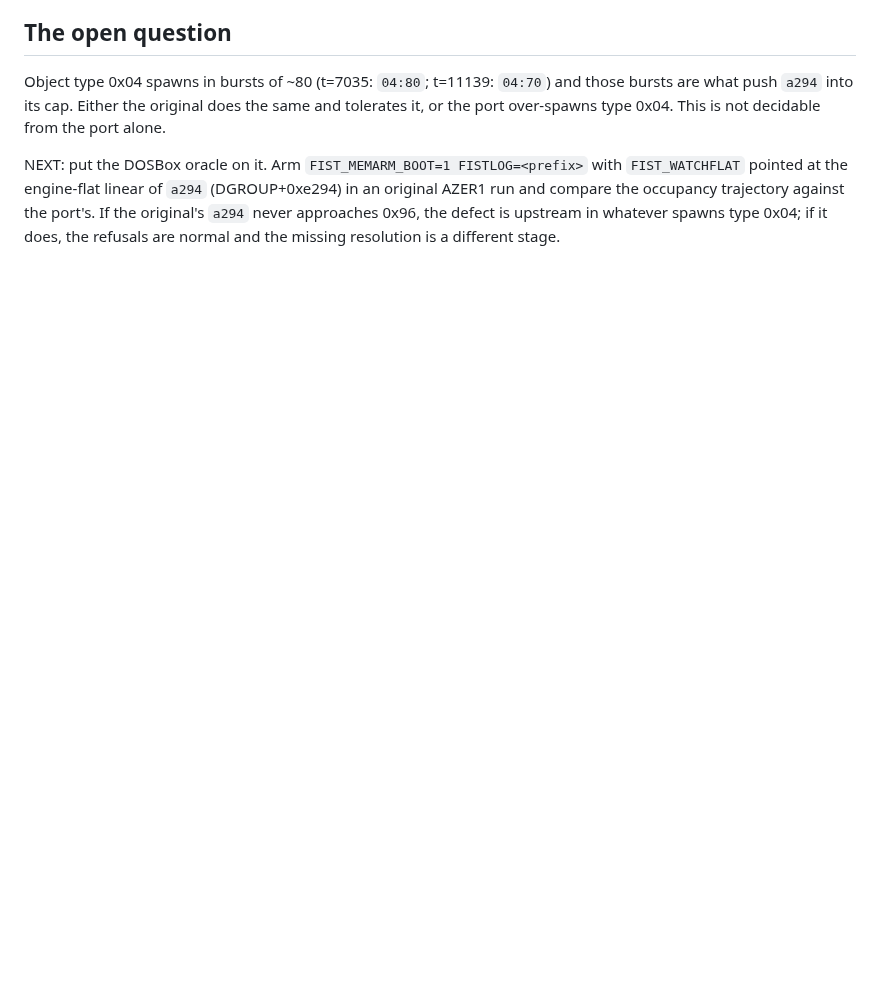
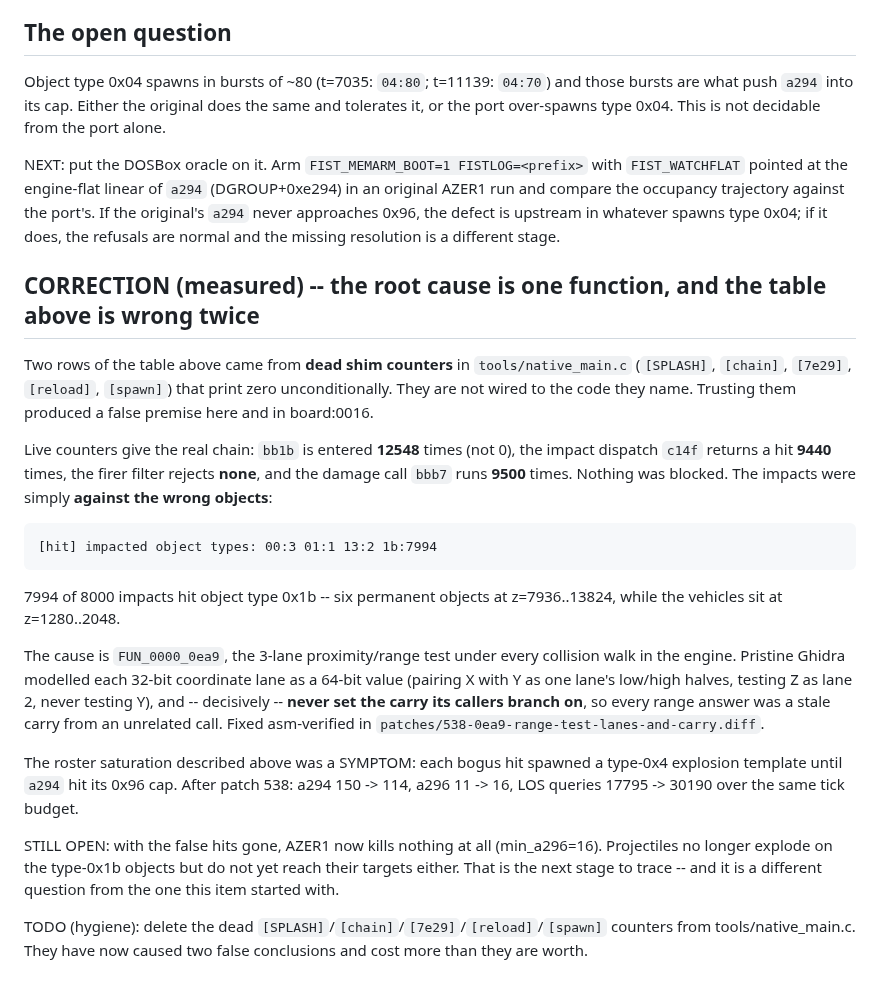
Before and after one commit to Weichwolf/wasm-fist, a Markdown page: board/open/0017_missions-reach-a-resolved-outcome.md, the part around the change. Rendered like a GitHub page; blank space fills up the shorter version.

Commit message:
board:0017 CORRECTION -- the root cause is 0ea9's range test, not the roster
Two rows of this item's table came from dead shim counters that print zero
unconditionally ([SPLASH], [chain], [7e29], [reload], [spawn]).  Live counters show
bb1b entered 12548 times, c14f reporting 9440 hits and bbb7 applying damage 9500 times
-- nothing was blocked.  The impacts were against the wrong objects: 7994 of 8000 hit
the six type-0x1b objects at z=7936..13824 while vehicles sit at z=1280..2048.

Cause: FUN_0000_0ea9 modelled each 32-bit coordinate lane as a 64-bit value and never
set the carry its callers branch on.  The roster saturation was a symptom of the bogus
hits spawning explosion templates.  Fixed in patch 538.

Co-Authored-By: Claude Opus 5 (1M context) <noreply@anthropic.com>
Claude-Session: https://claude.ai/code/session_016LRyqEhpk5KJ2pZxCjBf91

````diff
--- a/board/open/0017_missions-reach-a-resolved-outcome.md
+++ b/board/open/0017_missions-reach-a-resolved-outcome.md
@@ -52,3 +52,37 @@ pointed at the engine-flat linear of `a294` (DGROUP+0xe294) in an original AZER1
 occupancy trajectory against the port's. If the original's `a294` never approaches 0x96, the defect is
 upstream in whatever spawns type 0x04; if it does, the refusals are normal and the missing resolution
 is a different stage.
+
+## CORRECTION (measured) -- the root cause is one function, and the table above is wrong twice
+
+Two rows of the table above came from **dead shim counters** in `tools/native_main.c` (`[SPLASH]`,
+`[chain]`, `[7e29]`, `[reload]`, `[spawn]`) that print zero unconditionally. They are not wired to the
+code they name. Trusting them produced a false premise here and in board:0016.
+
+Live counters give the real chain: `bb1b` is entered **12548** times (not 0), the impact dispatch
+`c14f` returns a hit **9440** times, the firer filter rejects **none**, and the damage call `bbb7`
+runs **9500** times. Nothing was blocked. The impacts were simply **against the wrong objects**:
+
+```
+[hit] impacted object types: 00:3 01:1 13:2 1b:7994
+```
+
+7994 of 8000 impacts hit object type 0x1b -- six permanent objects at z=7936..13824, while the
+vehicles sit at z=1280..2048.
+
+The cause is `FUN_0000_0ea9`, the 3-lane proximity/range test under every collision walk in the
+engine. Pristine Ghidra modelled each 32-bit coordinate lane as a 64-bit value (pairing X with Y as
+one lane's low/high halves, testing Z as lane 2, never testing Y), and -- decisively -- **never set
+the carry its callers branch on**, so every range answer was a stale carry from an unrelated call.
+Fixed asm-verified in `patches/538-0ea9-range-test-lanes-and-carry.diff`.
+
+The roster saturation described above was a SYMPTOM: each bogus hit spawned a type-0x4 explosion
+template until `a294` hit its 0x96 cap. After patch 538: a294 150 -> 114, a296 11 -> 16, LOS queries
+17795 -> 30190 over the same tick budget.
+
+STILL OPEN: with the false hits gone, AZER1 now kills nothing at all (min_a296=16). Projectiles no
+longer explode on the type-0x1b objects but do not yet reach their targets either. That is the next
+stage to trace -- and it is a different question from the one this item started with.
+
+TODO (hygiene): delete the dead `[SPLASH]`/`[chain]`/`[7e29]`/`[reload]`/`[spawn]` counters from
+tools/native_main.c. They have now caused two false conclusions and cost more than they are worth.
````
